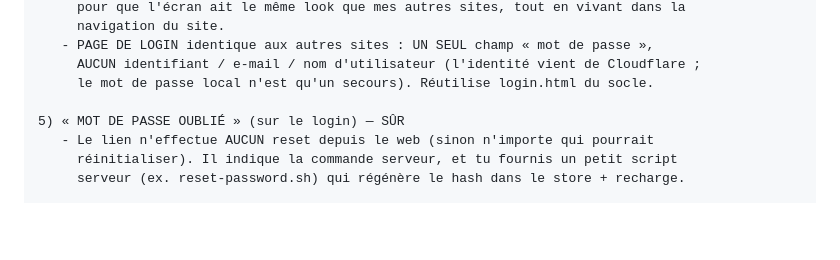
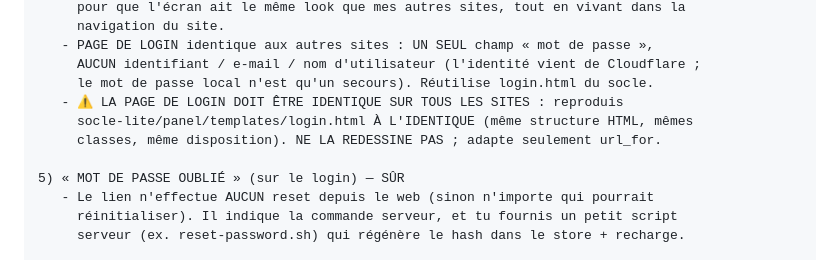
Before and after one commit to SuperNon0/Site-base, a Markdown page: socle-lite/PROMPT-reglages-integres.md, the part around the change. Drawn GitHub-style; blank space fills up the shorter version.

```diff
--- a/socle-lite/PROMPT-reglages-integres.md
+++ b/socle-lite/PROMPT-reglages-integres.md
@@ -50,6 +50,9 @@ TA MISSION — SANS casser l'existant :
    - PAGE DE LOGIN identique aux autres sites : UN SEUL champ « mot de passe »,
      AUCUN identifiant / e-mail / nom d'utilisateur (l'identité vient de Cloudflare ;
      le mot de passe local n'est qu'un secours). Réutilise login.html du socle.
+   - ⚠️ LA PAGE DE LOGIN DOIT ÊTRE IDENTIQUE SUR TOUS LES SITES : reproduis
+     socle-lite/panel/templates/login.html À L'IDENTIQUE (même structure HTML, mêmes
+     classes, même disposition). NE LA REDESSINE PAS ; adapte seulement url_for.
 
 5) « MOT DE PASSE OUBLIÉ » (sur le login) — SÛR
    - Le lien n'effectue AUCUN reset depuis le web (sinon n'importe qui pourrait
```
Also changed, not shown: socle-lite/PROMPT-integration.md (+5 -2 lines).
